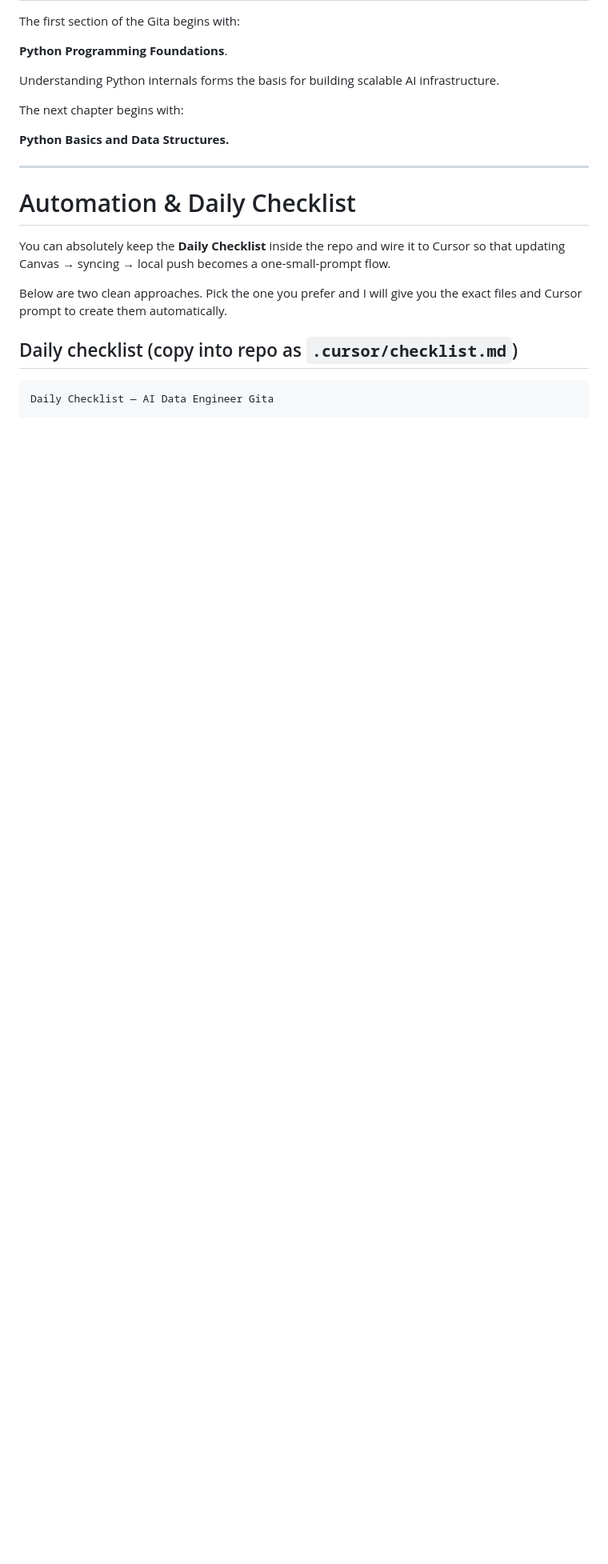
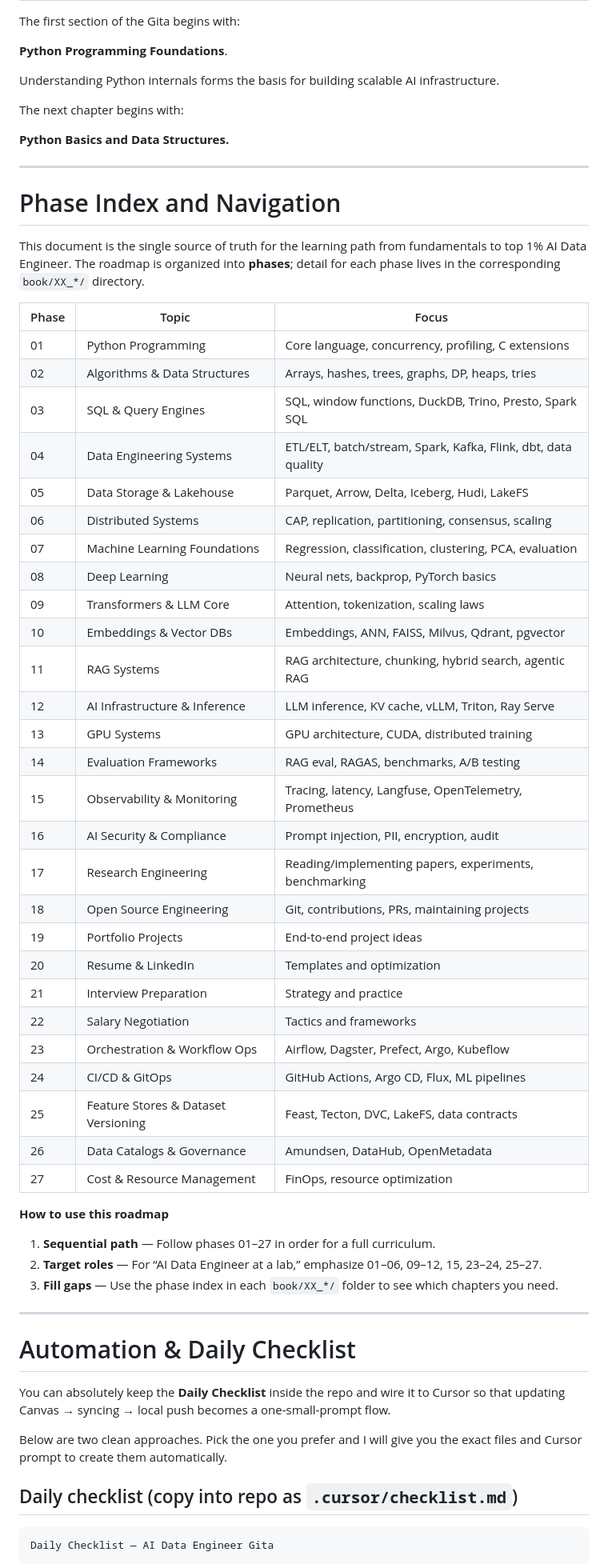
Before and after one commit to isouravsengupta/ai-data-engineer-handbook, a Markdown page: book/00_master_roadmap.md, the part around one of its changes. Shown at 80% size. GitHub-like rendering; blank space fills up the shorter version.

Commit message:
chore: resolve merge — keep full Gita 2026 Edition and add phase index
Made-with: Cursor

```diff
--- a/book/00_master_roadmap.md
+++ b/book/00_master_roadmap.md
@@ -477,6 +479,48 @@ The next chapter begins with:
 
 ---
 
+# Phase Index and Navigation
+
+This document is the single source of truth for the learning path from fundamentals to top 1% AI Data Engineer. The roadmap is organized into **phases**; detail for each phase lives in the corresponding `book/XX_*/` directory.
+
+| Phase | Topic | Focus |
+|-------|--------|--------|
+| 01 | Python Programming | Core language, concurrency, profiling, C extensions |
+| 02 | Algorithms & Data Structures | Arrays, hashes, trees, graphs, DP, heaps, tries |
+| 03 | SQL & Query Engines | SQL, window functions, DuckDB, Trino, Presto, Spark SQL |
+| 04 | Data Engineering Systems | ETL/ELT, batch/stream, Spark, Kafka, Flink, dbt, data quality |
+| 05 | Data Storage & Lakehouse | Parquet, Arrow, Delta, Iceberg, Hudi, LakeFS |
+| 06 | Distributed Systems | CAP, replication, partitioning, consensus, scaling |
+| 07 | Machine Learning Foundations | Regression, classification, clustering, PCA, evaluation |
+| 08 | Deep Learning | Neural nets, backprop, PyTorch basics |
+| 09 | Transformers & LLM Core | Attention, tokenization, scaling laws |
+| 10 | Embeddings & Vector DBs | Embeddings, ANN, FAISS, Milvus, Qdrant, pgvector |
+| 11 | RAG Systems | RAG architecture, chunking, hybrid search, agentic RAG |
+| 12 | AI Infrastructure & Inference | LLM inference, KV cache, vLLM, Triton, Ray Serve |
+| 13 | GPU Systems | GPU architecture, CUDA, distributed training |
+| 14 | Evaluation Frameworks | RAG eval, RAGAS, benchmarks, A/B testing |
+| 15 | Observability & Monitoring | Tracing, latency, Langfuse, OpenTelemetry, Prometheus |
+| 16 | AI Security & Compliance | Prompt injection, PII, encryption, audit |
+| 17 | Research Engineering | Reading/implementing papers, experiments, benchmarking |
+| 18 | Open Source Engineering | Git, contributions, PRs, maintaining projects |
+| 19 | Portfolio Projects | End-to-end project ideas |
+| 20 | Resume & LinkedIn | Templates and optimization |
+| 21 | Interview Preparation | Strategy and practice |
+| 22 | Salary Negotiation | Tactics and frameworks |
+| 23 | Orchestration & Workflow Ops | Airflow, Dagster, Prefect, Argo, Kubeflow |
+| 24 | CI/CD & GitOps | GitHub Actions, Argo CD, Flux, ML pipelines |
+| 25 | Feature Stores & Dataset Versioning | Feast, Tecton, DVC, LakeFS, data contracts |
+| 26 | Data Catalogs & Governance | Amundsen, DataHub, OpenMetadata |
+| 27 | Cost & Resource Management | FinOps, resource optimization |
+
+**How to use this roadmap**
+
+1. **Sequential path** — Follow phases 01–27 in order for a full curriculum.
+2. **Target roles** — For “AI Data Engineer at a lab,” emphasize 01–06, 09–12, 15, 23–24, 25–27.
+3. **Fill gaps** — Use the phase index in each `book/XX_*/` folder to see which chapters you need.
+
+---
+
 # Automation & Daily Checklist
 
 You can absolutely keep the **Daily Checklist** inside the repo and wire it to Cursor so that updating Canvas → syncing → local push becomes a one-small-prompt flow.
```
Also changed, not shown: other parts of book/00_master_roadmap.md (+2 -0 lines).
